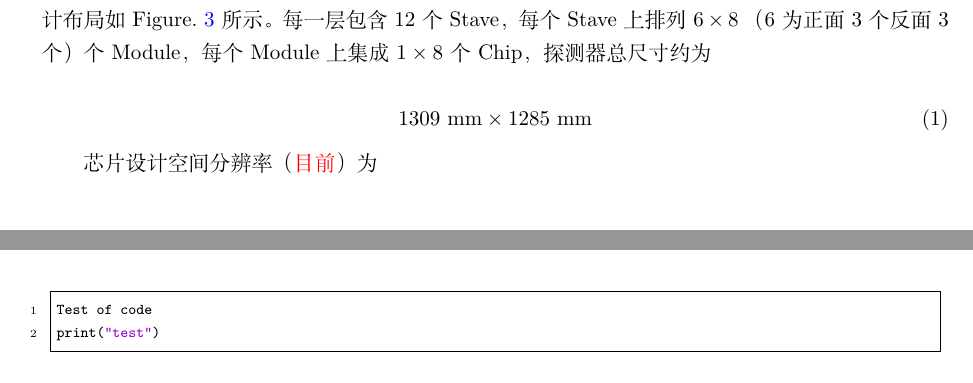
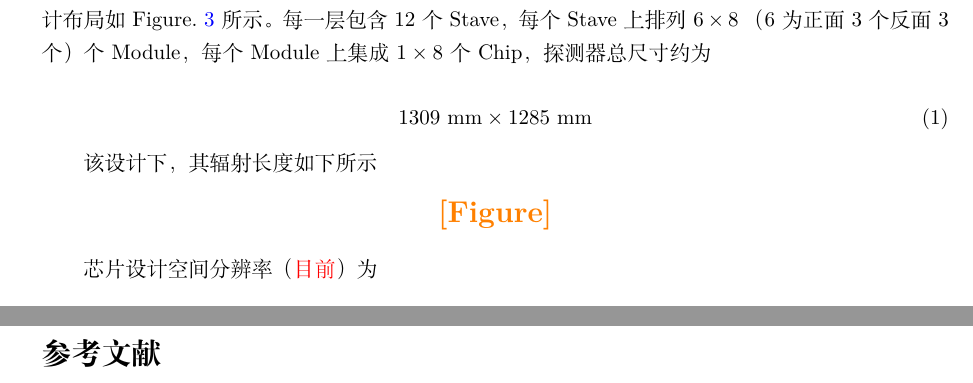
Before and after one commit to Easonfu1301/Notes-On-LHCb-Software, a LaTeX document (main.tex): two parts of pages 3 and 7 of 8 before the commit and two parts of pages 5 and 8 of 8 after it, joined at a grey line, cut so that both start at the same text. Compiled offline with XeLaTeX; a missing font is replaced by an installed copy or a similar font.

Commit message:
update RL

```diff
--- a/main.tex
+++ b/main.tex
@@ -178,3 +183,6 @@ FTDR 与 UP.E 的设计布局对比如 Figure.~\ref{fig:up-designs} 所示。
+	\label{fig:up-e-detail}
+\end{figure}
+
 以 UP.E 为例，UP 采用两站（a/b）四层结构：每站内 X 层与 U/V 层间距 $55~\mathrm{mm}$，两站间距 $280~\mathrm{mm}$，整体位于 $Z \approx 2.5 \sim 2.8~\mathrm{m}$（约在 RICH1 下游、磁铁上游），如 Table.~\ref{tab:up-layer-global-z} 所示。其详细设计布局如 Figure.~\ref{fig:up-e-detail} 所示。每一层包含 12 个 Stave，每个 Stave 上排列 $6 \times 8$ （6为正面3个反面3个）个 Module，每个 Module 上集成 $1 \times 8$ 个 Chip，探测器总尺寸约为
 
 \begin{equation}
@@ -189,5 +193,10 @@ FTDR 与 UP.E 的设计布局对比如 Figure.~\ref{fig:up-designs} 所示。
-	\label{fig:up-e-detail}
-\end{figure}
+该设计下，其辐射长度如下所示
+
+\figplaceholder
+
+
+
+
 
 
 芯片设计空间分辨率（\red{目前}）为
@@ -311,14 +319,6 @@ DEFAULTS_TV = TVConfig()
 
 
 
-
-
-
-\begin{lstlisting}
-Test of code
-print("test")
-\end{lstlisting}
-
 \clearpage
 
 \cleardoublepage % 确保参考文献从新页面开始（如果是书籍/报告类文档）
```
Also changed, not shown: main.tex (14 more changed lines).
